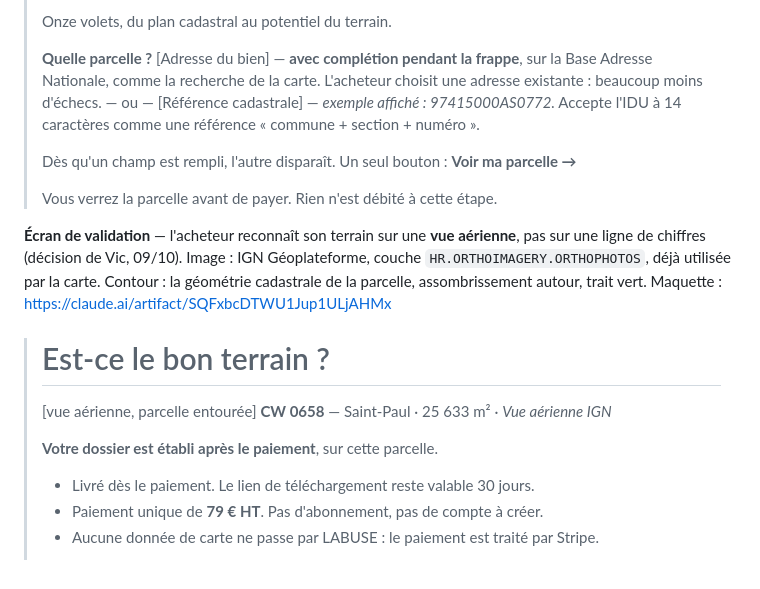
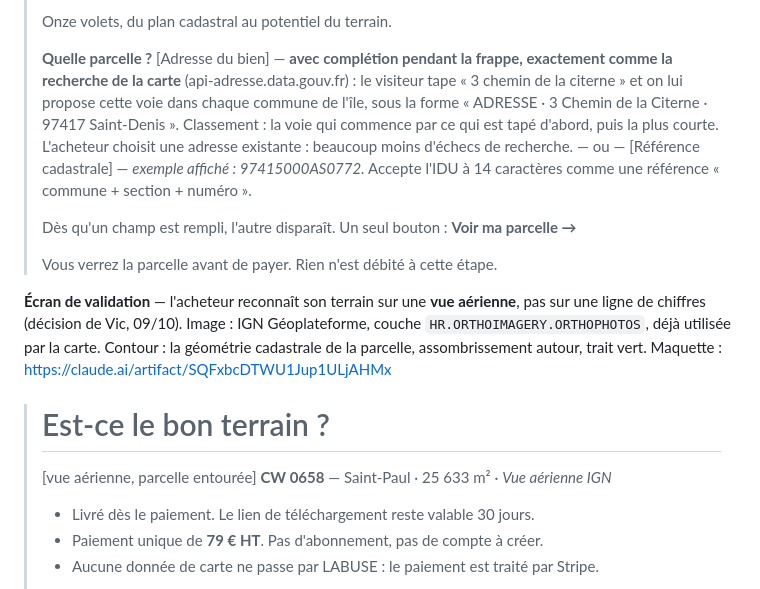
Before and after one commit to Vcitordosgor/labuse.immo, a Markdown page: docs/refonte/A-FAIRE-APP.md, the part around the change. Drawn GitHub-style.

Commit message:
docs : page Flash — complétion d'adresse calquée sur la recherche de la carte
Co-Authored-By: Claude Opus 5 <noreply@anthropic.com>
Claude-Session: https://claude.ai/code/session_01C6BkadxJ3MYZbkDdKpwQ85

```diff
--- a/docs/refonte/A-FAIRE-APP.md
+++ b/docs/refonte/A-FAIRE-APP.md
@@ -66,7 +66,7 @@ même raison.
 > Onze volets, du plan cadastral au potentiel du terrain.
 >
 > **Quelle parcelle ?**
-> [Adresse du bien] — **avec complétion pendant la frappe**, sur la Base Adresse Nationale, comme la recherche de la carte. L'acheteur choisit une adresse existante : beaucoup moins d'échecs.
+> [Adresse du bien] — **avec complétion pendant la frappe, exactement comme la recherche de la carte** (api-adresse.data.gouv.fr) : le visiteur tape « 3 chemin de la citerne » et on lui propose cette voie dans chaque commune de l'île, sous la forme « ADRESSE · 3 Chemin de la Citerne · 97417 Saint-Denis ». Classement : la voie qui commence par ce qui est tapé d'abord, puis la plus courte. L'acheteur choisit une adresse existante : beaucoup moins d'échecs de recherche.
 > — ou —
 > [Référence cadastrale] — *exemple affiché : 97415000AS0772.* Accepte l'IDU à 14 caractères comme une référence « commune + section + numéro ».
 >
@@ -81,7 +81,6 @@ même raison.
 > [vue aérienne, parcelle entourée]
 > **CW 0658** — Saint-Paul · 25 633 m² · *Vue aérienne IGN*
 >
-> **Votre dossier est établi après le paiement**, sur cette parcelle.
 >
 > - Livré dès le paiement. Le lien de téléchargement reste valable 30 jours.
 > - Paiement unique de **79 € HT**. Pas d'abonnement, pas de compte à créer.
```
